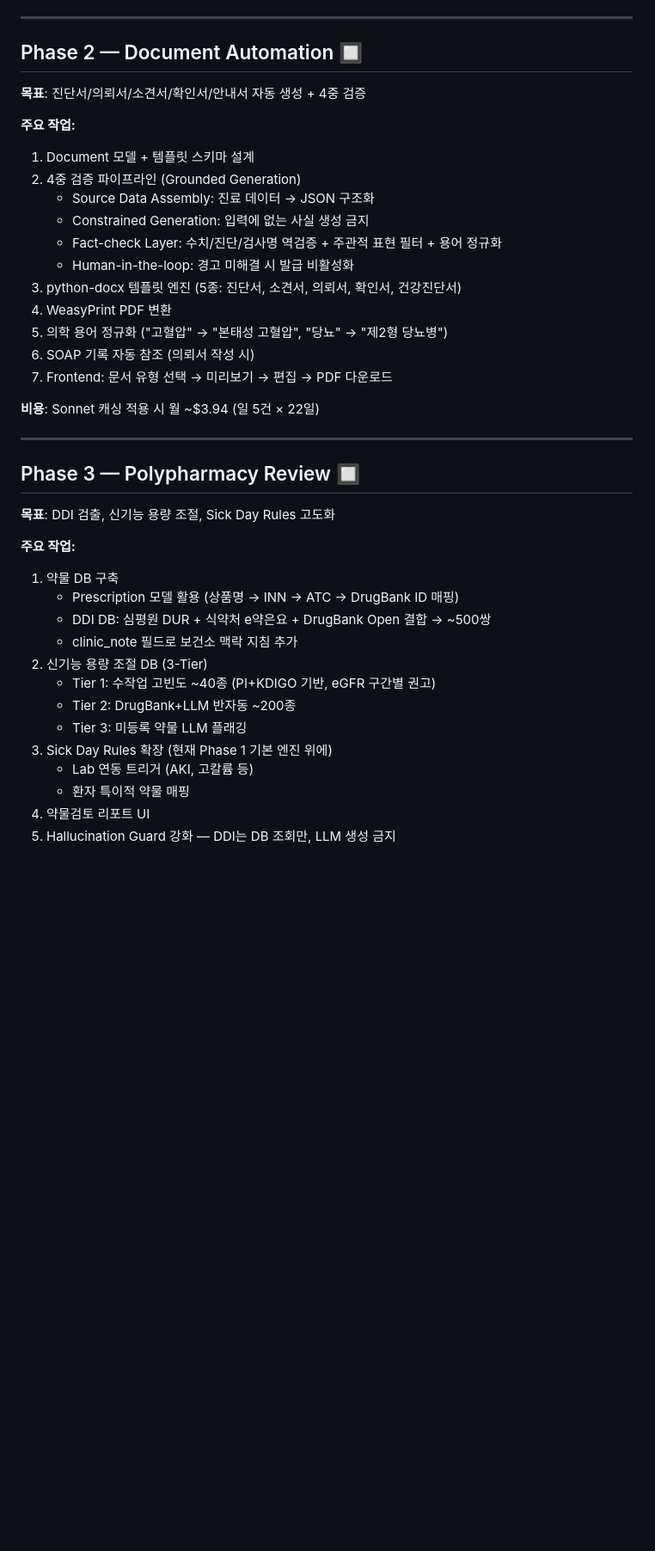
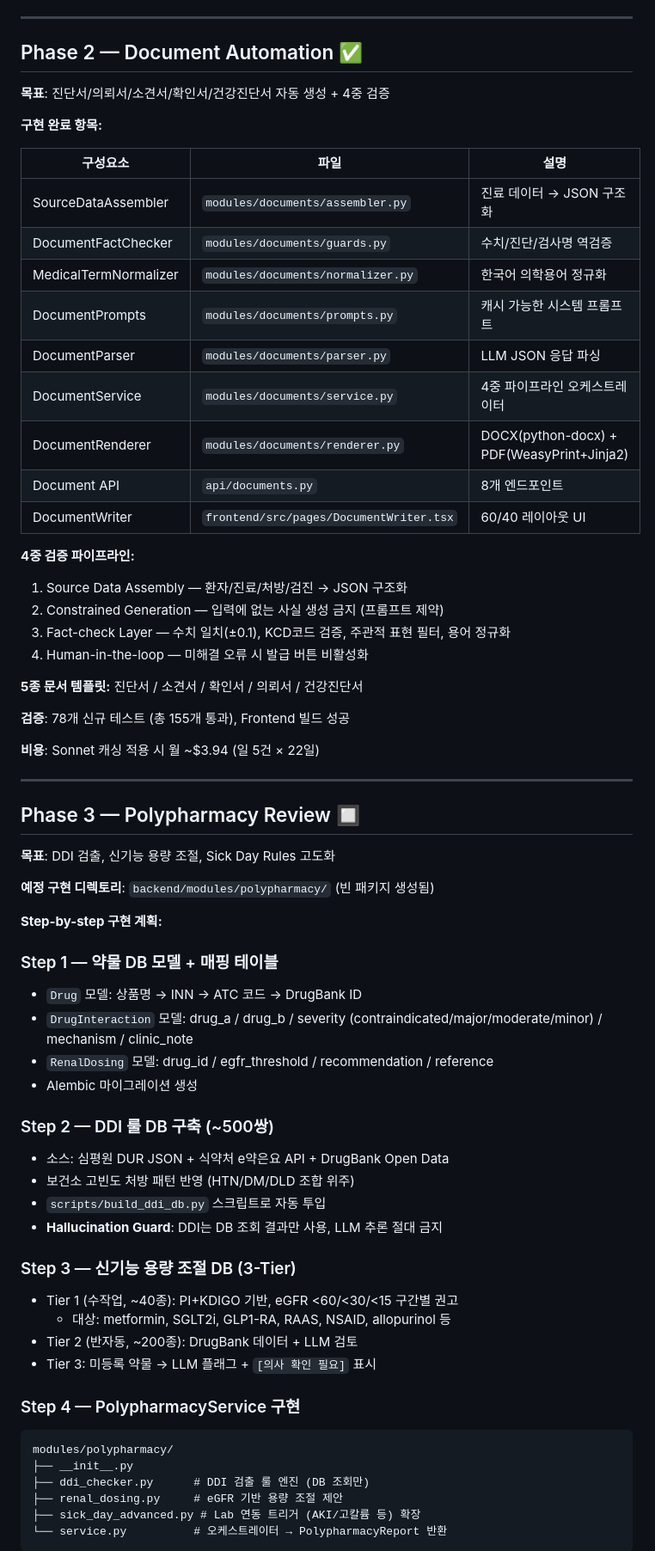
Before and after one commit to gabehihi/aro, a Markdown page: docs/development-phases.md, the part around one of its changes. Shown at 86% size. Rendered like a GitHub page; blank space fills up the shorter version.

````diff
--- a/docs/development-phases.md
+++ b/docs/development-phases.md
@@ -61,22 +61,33 @@
 
 ---
 
-## Phase 2 — Document Automation 🔲
+## Phase 2 — Document Automation ✅
 
-**목표**: 진단서/의뢰서/소견서/확인서/안내서 자동 생성 + 4중 검증
+**목표**: 진단서/의뢰서/소견서/확인서/건강진단서 자동 생성 + 4중 검증
 
-**주요 작업:**
-1. Document 모델 + 템플릿 스키마 설계
-2. 4중 검증 파이프라인 (Grounded Generation)
-   - Source Data Assembly: 진료 데이터 → JSON 구조화
-   - Constrained Generation: 입력에 없는 사실 생성 금지
-   - Fact-check Layer: 수치/진단/검사명 역검증 + 주관적 표현 필터 + 용어 정규화
-   - Human-in-the-loop: 경고 미해결 시 발급 비활성화
-3. python-docx 템플릿 엔진 (5종: 진단서, 소견서, 의뢰서, 확인서, 건강진단서)
-4. WeasyPrint PDF 변환
-5. 의학 용어 정규화 ("고혈압" → "본태성 고혈압", "당뇨" → "제2형 당뇨병")
-6. SOAP 기록 자동 참조 (의뢰서 작성 시)
-7. Frontend: 문서 유형 선택 → 미리보기 → 편집 → PDF 다운로드
+**구현 완료 항목:**
+
+| 구성요소 | 파일 | 설명 |
+|----------|------|------|
+| SourceDataAssembler | `modules/documents/assembler.py` | 진료 데이터 → JSON 구조화 |
+| DocumentFactChecker | `modules/documents/guards.py` | 수치/진단/검사명 역검증 |
+| MedicalTermNormalizer | `modules/documents/normalizer.py` | 한국어 의학용어 정규화 |
+| DocumentPrompts | `modules/documents/prompts.py` | 캐시 가능한 시스템 프롬프트 |
+| DocumentParser | `modules/documents/parser.py` | LLM JSON 응답 파싱 |
+| DocumentService | `modules/documents/service.py` | 4중 파이프라인 오케스트레이터 |
+| DocumentRenderer | `modules/documents/renderer.py` | DOCX(python-docx) + PDF(WeasyPrint+Jinja2) |
+| Document API | `api/documents.py` | 8개 엔드포인트 |
+| DocumentWriter | `frontend/src/pages/DocumentWriter.tsx` | 60/40 레이아웃 UI |
+
+**4중 검증 파이프라인:**
+1. Source Data Assembly — 환자/진료/처방/검진 → JSON 구조화
+2. Constrained Generation — 입력에 없는 사실 생성 금지 (프롬프트 제약)
+3. Fact-check Layer — 수치 일치(±0.1), KCD코드 검증, 주관적 표현 필터, 용어 정규화
+4. Human-in-the-loop — 미해결 오류 시 발급 버튼 비활성화
+
+**5종 문서 템플릿:** 진단서 / 소견서 / 확인서 / 의뢰서 / 건강진단서
+
+**검증**: 78개 신규 테스트 (총 155개 통과), Frontend 빌드 성공
 
 **비용**: Sonnet 캐싱 적용 시 월 ~$3.94 (일 5건 × 22일)
 
@@ -86,17 +97,35 @@
 
 **목표**: DDI 검출, 신기능 용량 조절, Sick Day Rules 고도화
 
-**주요 작업:**
-1. 약물 DB 구축
-   - Prescription 모델 활용 (상품명 → INN → ATC → DrugBank ID 매핑)
-   - DDI DB: 심평원 DUR + 식약처 e약은요 + DrugBank Open 결합 → ~500쌍
-   - clinic_note 필드로 보건소 맥락 지침 추가
-2. 신기능 용량 조절 DB (3-Tier)
-   - Tier 1: 수작업 고빈도 ~40종 (PI+KDIGO 기반, eGFR 구간별 권고)
-   - Tier 2: DrugBank+LLM 반자동 ~200종
-   - Tier 3: 미등록 약물 LLM 플래깅
-3. Sick Day Rules 확장 (현재 Phase 1 기본 엔진 위에)
-   - Lab 연동 트리거 (AKI, 고칼륨 등)
-   - 환자 특이적 약물 매핑
-4. 약물검토 리포트 UI
-5. Hallucination Guard 강화 — DDI는 DB 조회만, LLM 생성 금지
+**예정 구현 디렉토리**: `backend/modules/polypharmacy/` (빈 패키지 생성됨)
+
+**Step-by-step 구현 계획:**
+
+### Step 1 — 약물 DB 모델 + 매핑 테이블
+- `Drug` 모델: 상품명 → INN → ATC 코드 → DrugBank ID
+- `DrugInteraction` 모델: drug_a / drug_b / severity (contraindicated/major/moderate/minor) / mechanism / clinic_note
+- `RenalDosing` 모델: drug_id / egfr_threshold / recommendation / reference
+- Alembic 마이그레이션 생성
+
+### Step 2 — DDI 룰 DB 구축 (~500쌍)
+- 소스: 심평원 DUR JSON + 식약처 e약은요 API + DrugBank Open Data
+- 보건소 고빈도 처방 패턴 반영 (HTN/DM/DLD 조합 위주)
+- `scripts/build_ddi_db.py` 스크립트로 자동 투입
+- **Hallucination Guard**: DDI는 DB 조회 결과만 사용, LLM 추론 절대 금지
+
+### Step 3 — 신기능 용량 조절 DB (3-Tier)
+- Tier 1 (수작업, ~40종): PI+KDIGO 기반, eGFR <60/<30/<15 구간별 권고
+  - 대상: metformin, SGLT2i, GLP1-RA, RAAS, NSAID, allopurinol 등
+- Tier 2 (반자동, ~200종): DrugBank 데이터 + LLM 검토
+- Tier 3: 미등록 약물 → LLM 플래그 + `[의사 확인 필요]` 표시
+
+### Step 4 — PolypharmacyService 구현
+```
+modules/polypharmacy/
+├── __init__.py
+├── ddi_checker.py      # DDI 검출 룰 엔진 (DB 조회만)
+├── renal_dosing.py     # eGFR 기반 용량 조절 제안
+├── sick_day_advanced.py # Lab 연동 트리거 (AKI/고칼륨 등) 확장
+└── service.py          # 오케스트레이터 → PolypharmacyReport 반환
+```
+
````
Also changed, not shown: other parts of docs/development-phases.md (+18 -3 lines), CLAUDE.md (+59 -9 lines).
